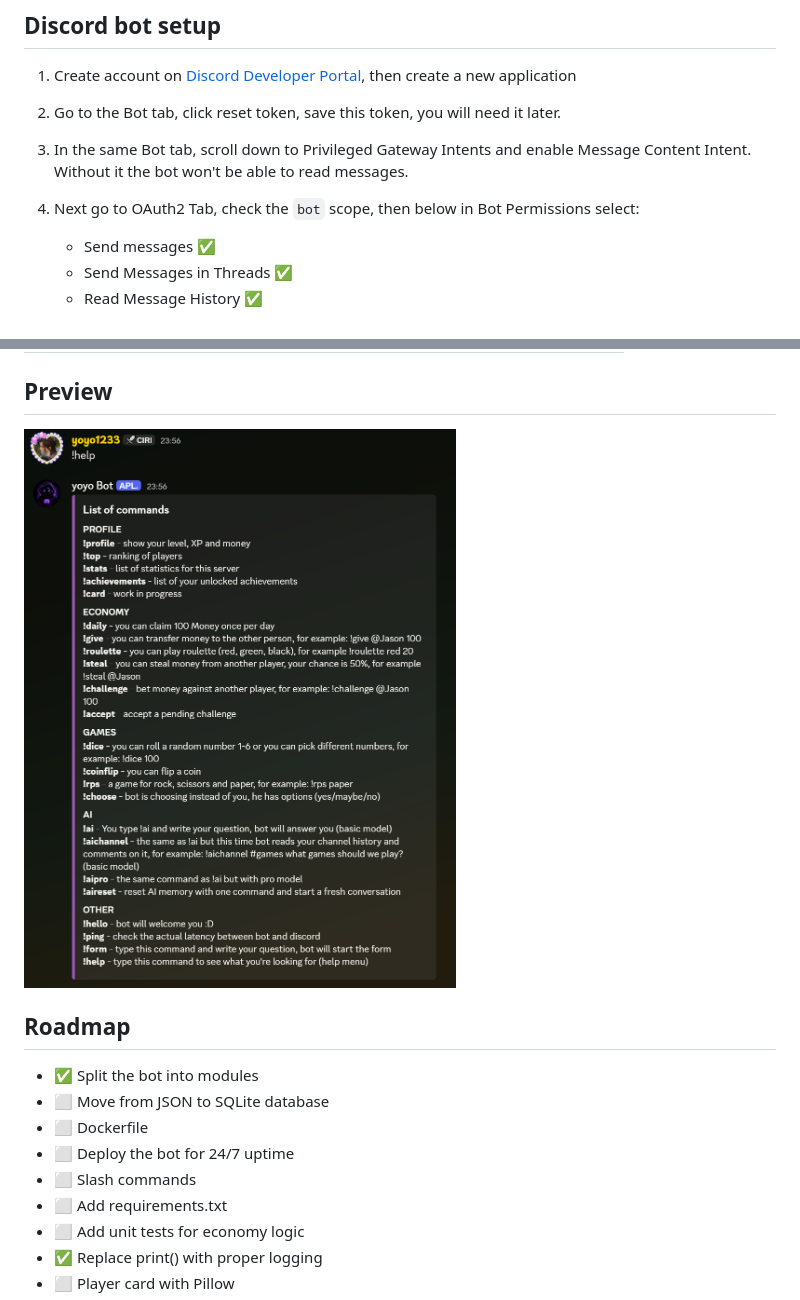
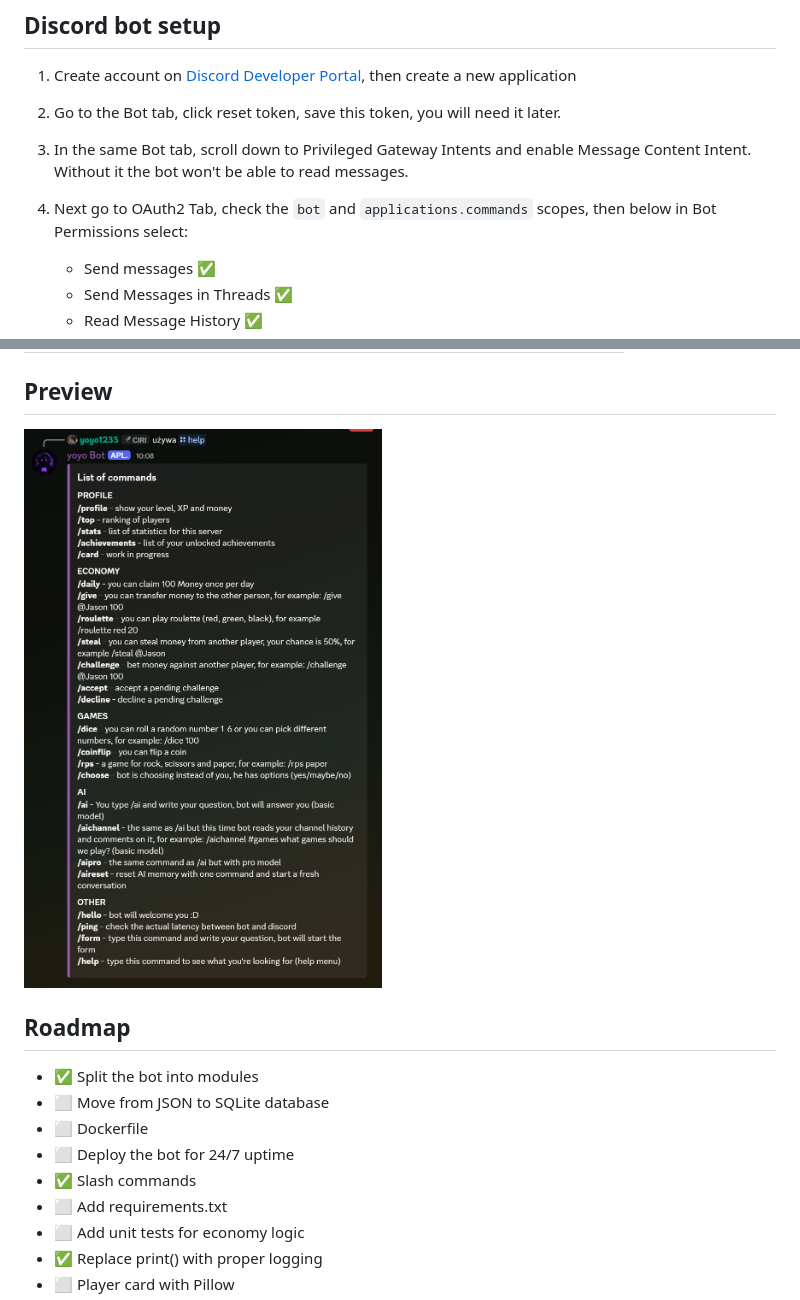
Before and after one commit to KubaZx/Yoyo-Bot, a Markdown page: README.md, 2 parts joined by grey strips. GitHub-like rendering; pictures changed too: screenshots/help.png.

Commit message:
Update README for slash commands

```diff
--- a/README.md
+++ b/README.md
@@ -23,7 +23,7 @@ Discord bot with a leveling system, custom currency, games and AI integration.
 
 3. In the same Bot tab, scroll down to Privileged Gateway Intents and enable Message Content Intent. Without it the bot won't be able to read messages.
 
-4. Next go to OAuth2 Tab, check the `bot` scope, then below in Bot Permissions select:
+4. Next go to OAuth2 Tab, check the `bot` and `applications.commands` scopes, then below in Bot Permissions select:
    - Send messages ✅
    - Send Messages in Threads ✅
    - Read Message History ✅
@@ -111,7 +111,7 @@ python bot.py
 - ⬜ Move from JSON to SQLite database
 - ⬜ Dockerfile
 - ⬜ Deploy the bot for 24/7 uptime
-- ⬜ Slash commands
+- ✅ Slash commands
 - ⬜ Add requirements.txt
 - ⬜ Add unit tests for economy logic
 - ✅ Replace print() with proper logging
```
Also changed, not shown: other parts of README.md (+24 -24 lines).
